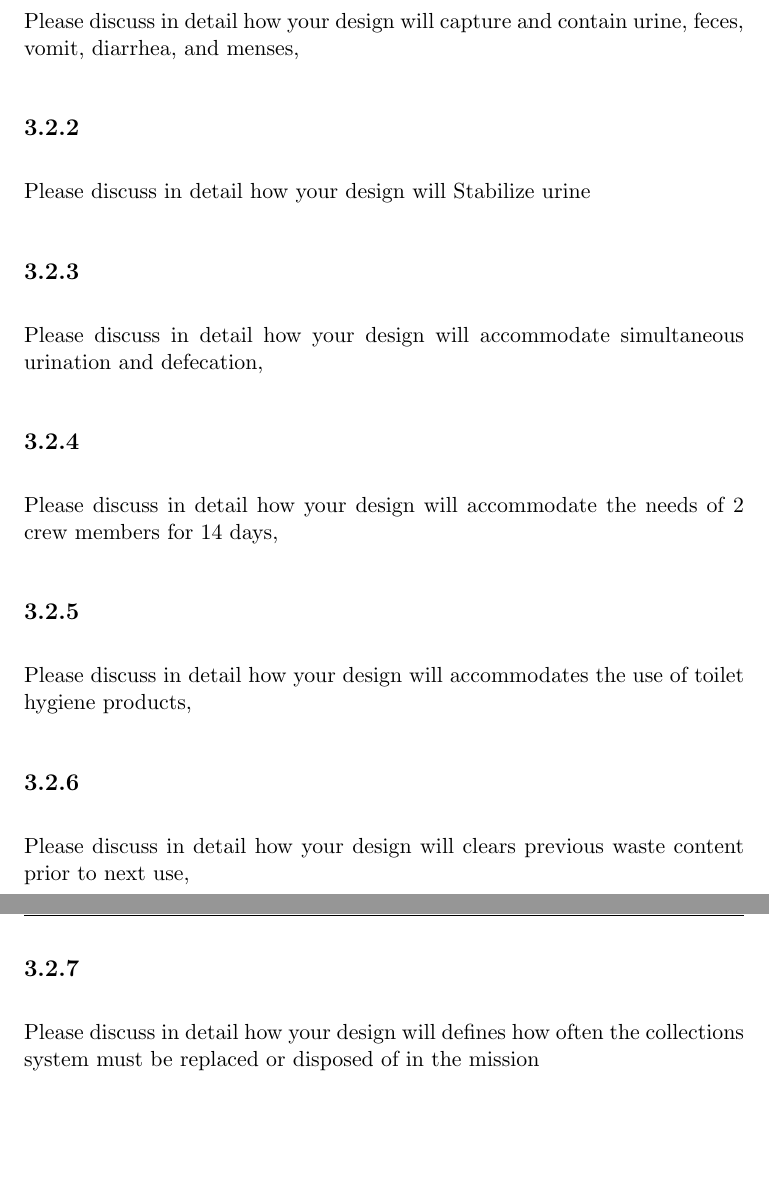
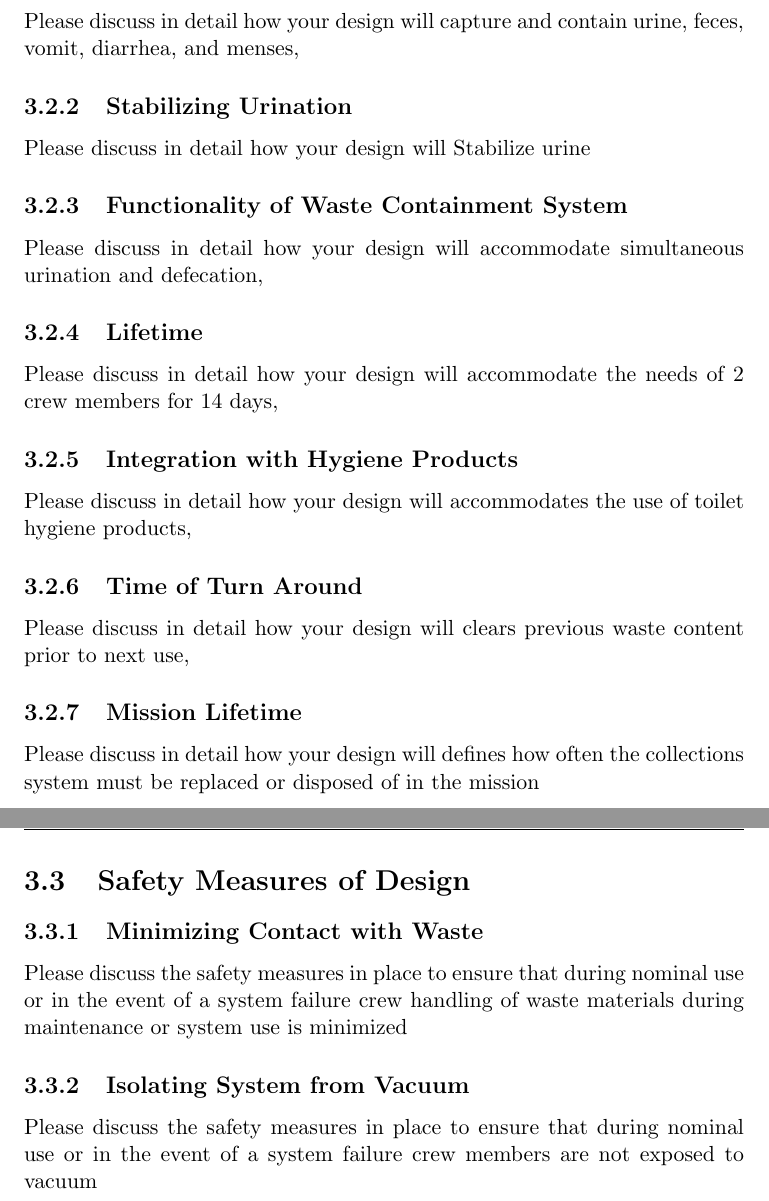
Before and after one commit to dancard32/nasa_water_loo, a LaTeX book (main.tex, which reads rep/challenge_overview.tex, rep/challenge_submission.tex): two parts of pages 11 and 12 of 12 before the commit and two parts of pages 12 and 13 of 14 after it, joined at a grey line, cut so that both start at the same text, the shorter picture padded with empty space. The pictures show the PDF file main.pdf that the author committed with the source.

Commit message:
Added Lunar Loo requirements/submission

```diff
--- a/rep/challenge_overview.tex
+++ b/rep/challenge_overview.tex
@@ -16,0 +49 @@
+    Additionally, in the event of a system failure, the toilet designs will ensure that:
@@ -16,0 +54,2 @@
+        \item The crew is not exposed to vacuum
+    \end{itemize}
--- a/rep/challenge_submission.tex
+++ b/rep/challenge_submission.tex
@@ -24,25 +24,38 @@ Short description of design
     Please discuss in detail how your design allow for transfer of collected waste to storage or external vehicle disposal
 
 \pagebreak
-\section{Accommodations of Waste Collection System}
+\section[Accommodations]{Accommodations of Waste Collection System}
 
-    \subsection{}
+    \subsection{Waste Containment}
     Please discuss in detail how your design will capture and contain urine, feces, vomit, diarrhea, and menses,
 
-    \subsection{}
+    \subsection{Stabilizing Urination}
     Please discuss in detail how your design will Stabilize urine
 
-    \subsection{}
+    \subsection{Functionality of Waste Containment System}
     Please discuss in detail how your design will accommodate simultaneous urination and defecation,
 
-    \subsection{}
+    \subsection{Lifetime}
     Please discuss in detail how your design will accommodate the needs of 2 crew members for 14 days,
 
-    \subsection{}
+    \subsection{Integration with Hygiene Products}
     Please discuss in detail how your design will accommodates the use of toilet hygiene products,
 
-    \subsection{}
+    \subsection{Time of Turn Around}
     Please discuss in detail how your design will clears previous waste content prior to next use,
 
-    \subsection{}
+    \subsection{Mission Lifetime}
     Please discuss in detail how your design will defines how often the collections system must be replaced or disposed of in the mission
+
+\pagebreak
+\section[Safety]{Safety Measures of Design}
+
+    \subsection{Minimizing Contact with Waste}
+    Please discuss the safety measures in place to ensure that during nominal use or in the event of a system failure crew handling of waste materials during maintenance or system use is minimized
+
+    \subsection{Isolating System from Vacuum}
+    Please discuss the safety measures in place to ensure that during nominal use or in the event of a system failure crew members are not exposed to vacuum
+
+\pagebreak
+\section{Technical Maturity}
+    Please discuss the technical maturity of your proposed toilet design. What TRL would you assign it? Please provide a supporting rationale and/or evidence for this rating. Why do you believe this could be developed and integrated into a lunar rover in the next 2-3 years?
```
Also changed, not shown: Format.sty (+3 -0 lines), main.pdf, rep/challenge_overview.tex (36 more changed lines), rep/challenge_submission.tex (6 more changed lines), 6 other files.
